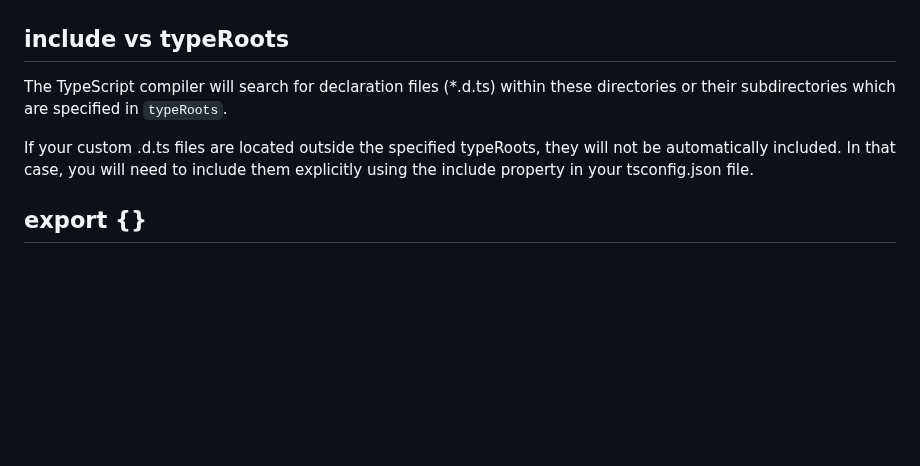
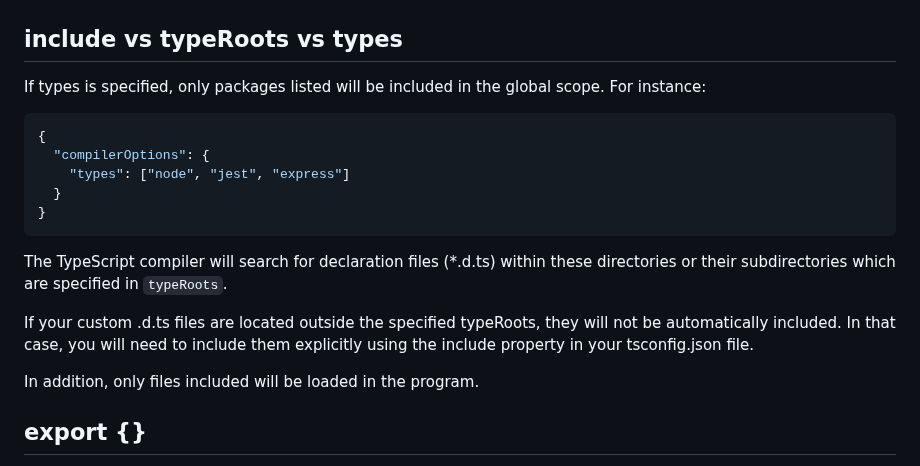
Before and after one commit to maple24/Notes, a Markdown page: Typescript/readme.md, the part around the change. Drawn GitHub-style; blank space fills up the shorter version.

Commit message:
chore: update typescript

````diff
--- a/Typescript/readme.md
+++ b/Typescript/readme.md
@@ -7,10 +7,21 @@
 ![Interface](assets/TypeScript%20Interfaces.png)
 ![Class](assets/TypeScript%20Classes.png)
 
-## include vs typeRoots
+## include vs typeRoots vs types
+If types is specified, only packages listed will be included in the global scope. For instance:
+```json
+{
+  "compilerOptions": {
+    "types": ["node", "jest", "express"]
+  }
+}
+```
+
 The TypeScript compiler will search for declaration files (*.d.ts) within these directories or their subdirectories which are specified in `typeRoots`.
 
 If your custom .d.ts files are located outside the specified typeRoots, they will not be automatically included. In that case, you will need to include them explicitly using the include property in your tsconfig.json file.
+
+In addition, only files included will be loaded in the program.
 
 ## export {}
 If you do not include the export {} statement in a TypeScript declaration file (.d.ts), it will be treated as a global script file rather than an external module.
````
